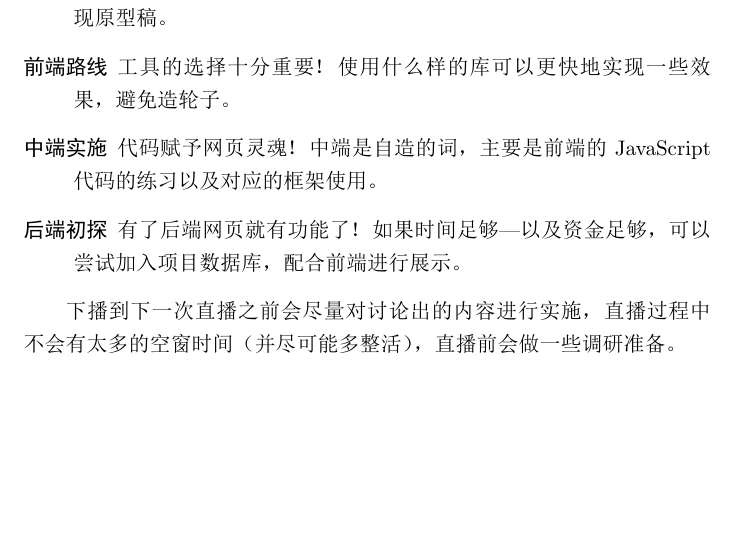
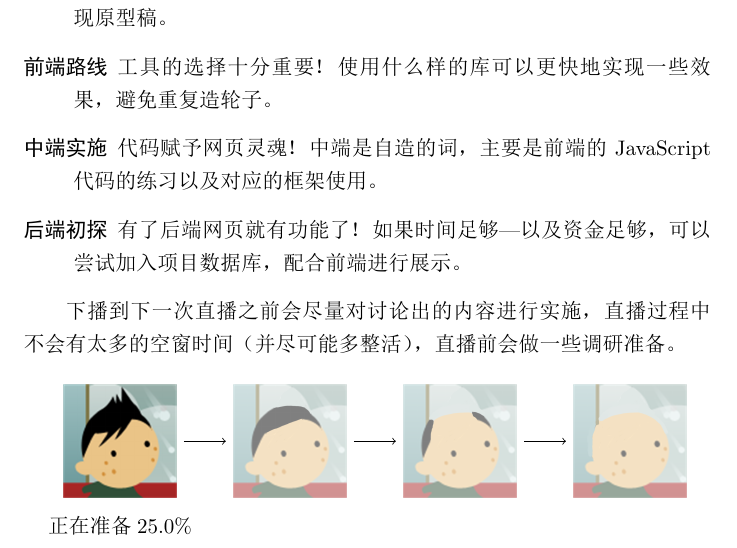
Before and after one commit to LogCreative/LogCreative, a LaTeX document (dev/dev.tex): part of page 2 of 2, cut so that both start at the same text, the shorter picture padded with empty space. The pictures show the PDF file dev/dev.pdf that the author committed with the source.

Commit message:
progress bar

```diff
--- a/dev/dev.tex
+++ b/dev/dev.tex
@@ -59,14 +60,36 @@
     每次直播 2 个小时，主要讨论：
     \begin{description}
         \item[UX/UI 设计] 独立项目美工靠自己！在线绘制界面草稿、交互设计稿与实现原型稿。
-        \item[前端路线] 工具的选择十分重要！使用什么样的库可以更快地实现一些效果，避免造轮子。
+        \item[前端路线] 工具的选择十分重要！使用什么样的库可以更快地实现一些效果，避免重复造轮子。
         \item[中端实施] 代码赋予网页灵魂！中端是自造的词，主要是前端的 JavaScript 代码的练习以及对应的框架使用。
         \item[后端初探] 有了后端网页就有功能了！如果时间足够---以及资金足够，可以尝试加入项目数据库，配合前端进行展示。
     \end{description}
 
     下播到下一次直播之前会尽量对讨论出的内容进行实施，直播过程中不会有太多的空窗时间（并尽可能多整活），直播前会做一些调研准备。
 
-    % 对内核项定名
+    \begin{figure}[h]
+        \centering
+        \begin{tikzpicture}
+            \tikzstyle{fade} = [opacity=0.5];
+            \def\w{2cm}
+            \def\m{3}
+            \def\c{1}
+            \def\notice{正在准备}
+            \foreach \n in {1,...,4}{
+                \pgfmathparse{\n*\m}\let\x=\pgfmathresult
+                \pgfmathparse{\c*25}\let\p=\pgfmathresult
+                \ifx\n\c \node (s\n) at (\x,0) {\includegraphics[width=\w]{img/ProfilePhoto\n.png}};
+                \node [below of=s\n, node distance=1.5cm] {\notice~\p\%};
+                \else \node [fade] (s\n) at (\x,0) {\includegraphics[width=\w]{img/ProfilePhoto\n.png}};
+                \fi
+            }
+            \draw [->] (s1) -- (s2);
+            \draw [->] (s2) -- (s3);
+            \draw [->] (s3) -- (s4);
+        \end{tikzpicture}
+    \end{figure}
+
+    % 对内核项定名：NeuCV = Neumorphism + CV (Curriculum Vitae)
     % 创建新的存储库
     % 使用 WTFPL 授权
 
```
Also changed, not shown: dev/dev.pdf, dev/img/ProfilePhoto1.png (added), dev/img/ProfilePhoto2.png (added), dev/img/ProfilePhoto3.png (added), dev/img/ProfilePhoto4.png (added), dev/dev.tex (2 more changed lines).
